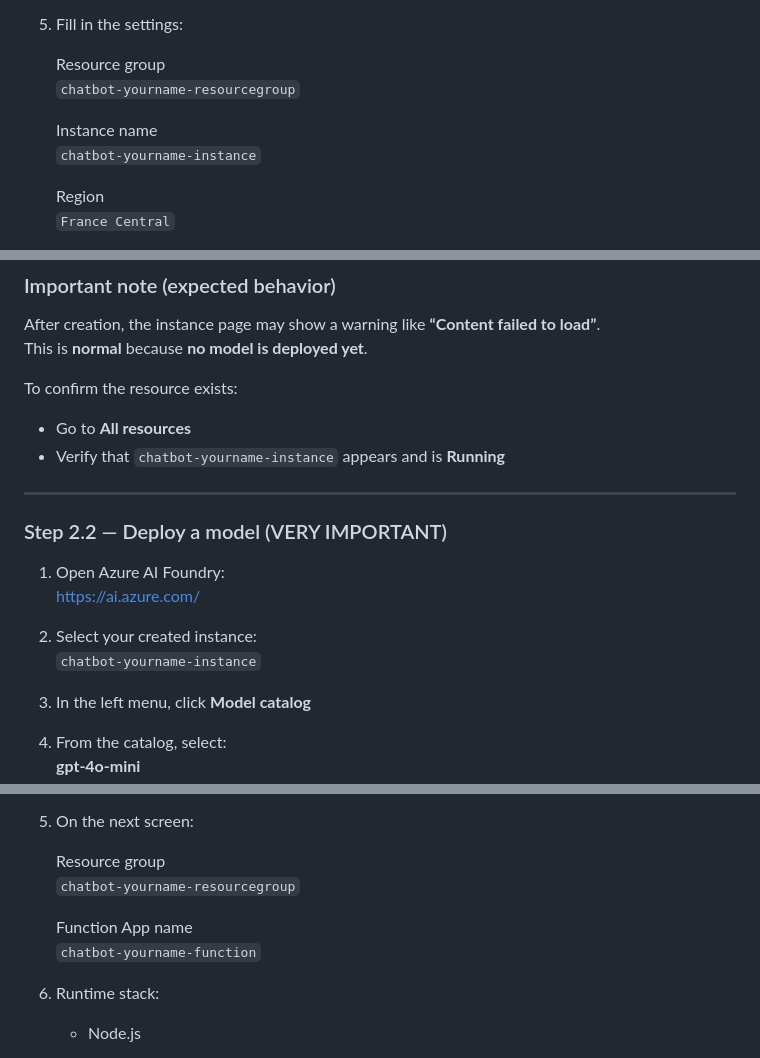
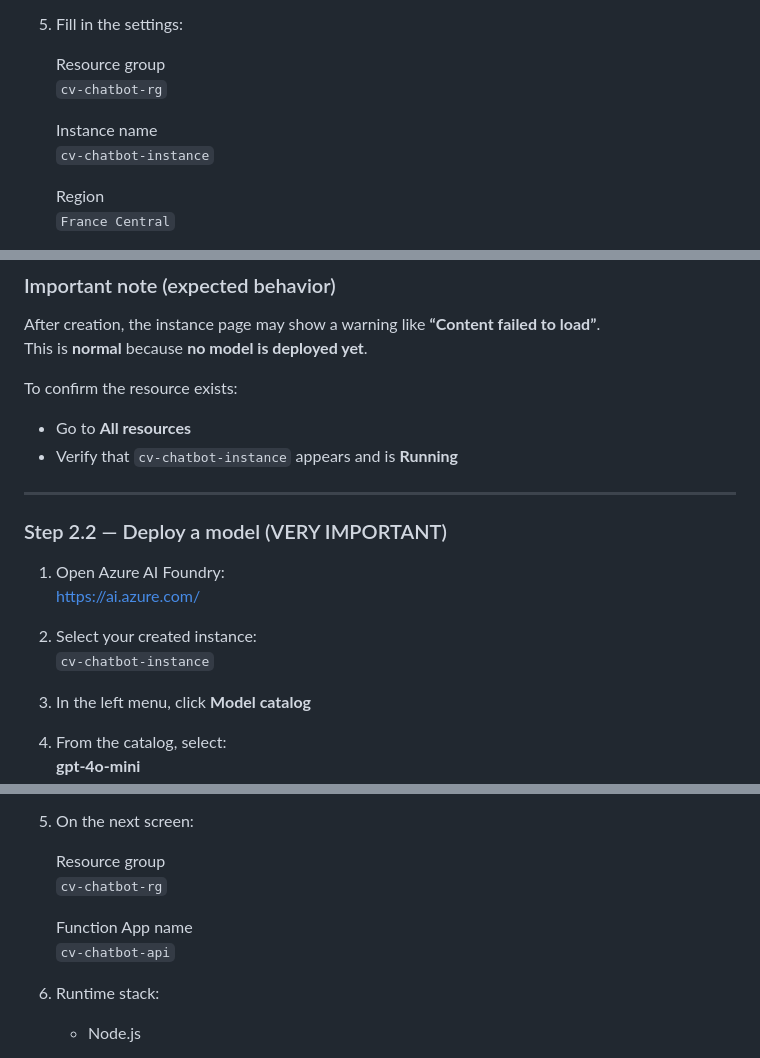
Before and after one commit to JuliaBaucher/MicrosoftChatbot, a Markdown page: README.md, 3 parts joined by grey strips. GitHub-like rendering.

```diff
--- a/README.md
+++ b/README.md
@@ -55,10 +55,10 @@ Do not invent details.
 5. Fill in the settings:
 
    Resource group
-   `chatbot-yourname-resourcegroup`
+   `cv-chatbot-rg`
 
    Instance name
-   `chatbot-yourname-instance`
+   `cv-chatbot-instance`
 
    Region
    `France Central`
@@ -75,7 +75,7 @@ This is **normal** because **no model is deployed yet**.
 
 To confirm the resource exists:
 - Go to **All resources**
-- Verify that `chatbot-yourname-instance` appears and is **Running**
+- Verify that `cv-chatbot-instance` appears and is **Running**
 
 ---
 
@@ -85,7 +85,7 @@ To confirm the resource exists:
    https://ai.azure.com/
 
 2. Select your created instance:
-   `chatbot-yourname-instance`
+   `cv-chatbot-instance`
 
 3. In the left menu, click **Model catalog**
 
@@ -143,10 +143,10 @@ This function is your backend API, equivalent to AWS Lambda or Google Cloud Func
 5. On the next screen:
 
    Resource group
-    `chatbot-yourname-resourcegroup`
+   `cv-chatbot-rg`
 
    Function App name
-   `chatbot-yourname-function`
+   `cv-chatbot-api`
 
 6. Runtime stack:
    - Node.js
```
Also changed, not shown: other parts of README.md (+60 -65 lines).
